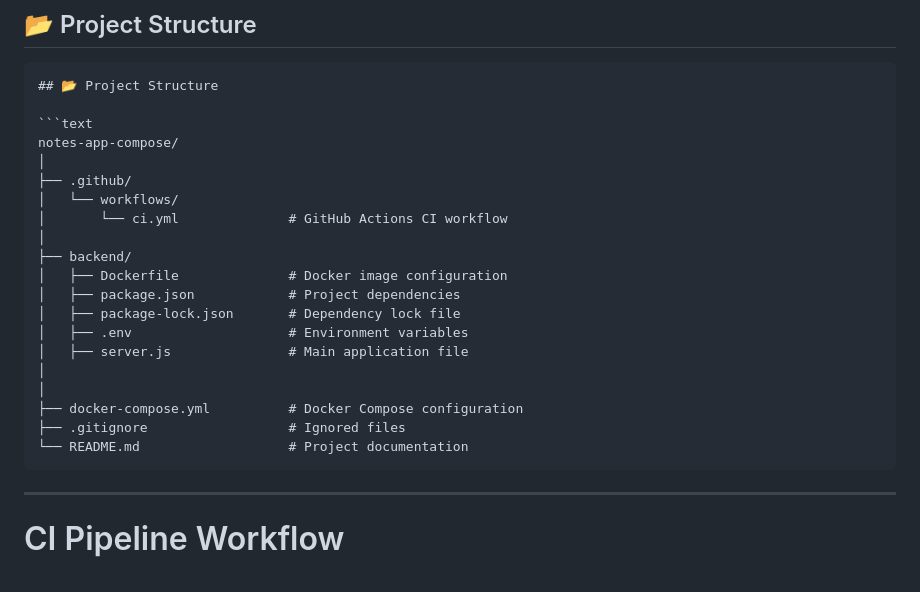
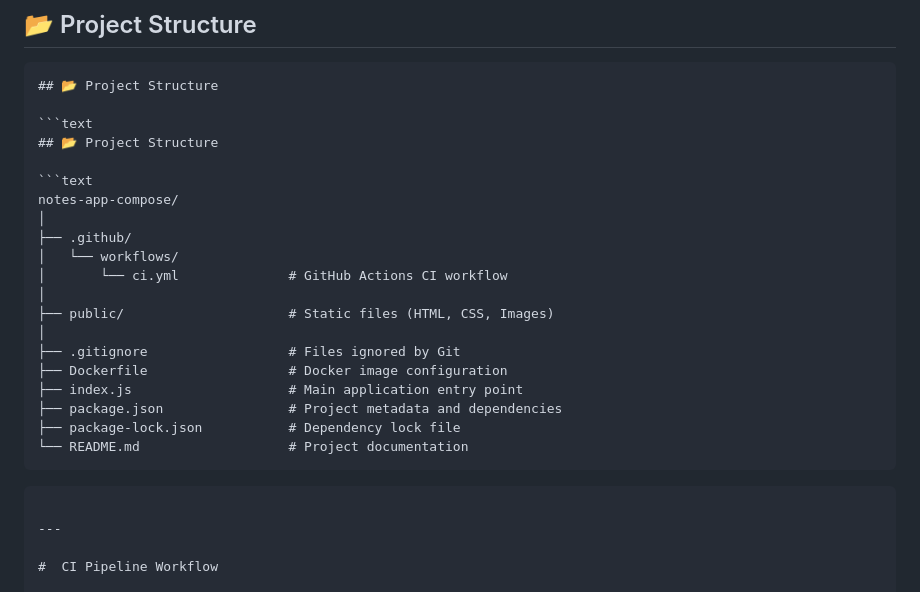
Before and after one commit to Madhurichennupati010/Task-3-notes-app-ci-cd, a Markdown page: README.md, the part around the change. GitHub-like rendering.

````diff
--- a/README.md
+++ b/README.md
@@ -22,23 +22,27 @@ A containerized **Notes Application** built with **Node.js**, **Express.js**, an
 ## 📂 Project Structure
 
 ```text
+## 📂 Project Structure
+
+```text
 notes-app-compose/
 │
 ├── .github/
 │   └── workflows/
 │       └── ci.yml              # GitHub Actions CI workflow
 │
-├── backend/
-│   ├── Dockerfile              # Docker image configuration
-│   ├── package.json            # Project dependencies
-│   ├── package-lock.json       # Dependency lock file
-│   ├── .env                    # Environment variables
-│   ├── server.js               # Main application file
+├── public/                     # Static files (HTML, CSS, Images)
 │
-│
-├── docker-compose.yml          # Docker Compose configuration
-├── .gitignore                  # Ignored files
+├── .gitignore                  # Files ignored by Git
+├── Dockerfile                  # Docker image configuration
+├── index.js                    # Main application entry point
+├── package.json                # Project metadata and dependencies
+├── package-lock.json           # Dependency lock file
 └── README.md                   # Project documentation
+```
+
+
+
 ```
 
 ---
````
